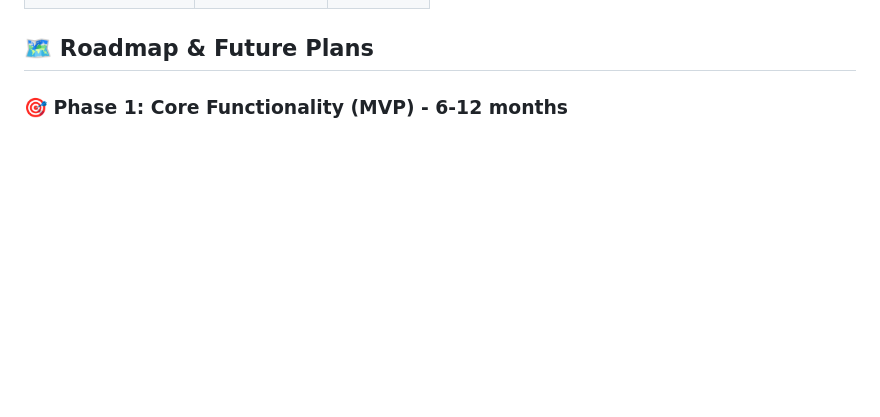
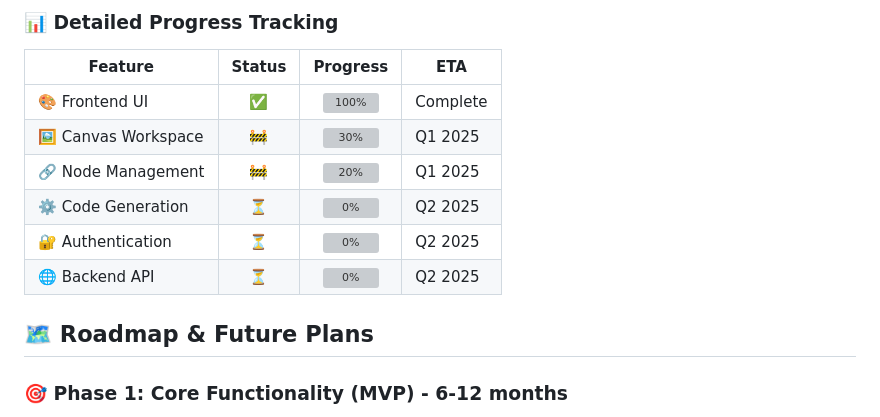
Before and after one commit to Lunarcolony/ailearning, a Markdown page: README.md, the part around one of its changes. GitHub-like rendering; blank space fills up the shorter version; grey boxes are pictures that could not be loaded.

Commit message:
Revamp README.md for enhanced clarity and visual appeal, detailing project goals, current progress, and core features.

```diff
--- a/README.md
+++ b/README.md
@@ -48,3 +137,13 @@ A visual neural network builder that allows users to create, design, and export
+### 📊 **Detailed Progress Tracking**
+
+| Feature | Status | Progress | ETA |
+|---------|:------:|:--------:|-----|
+| 🎨 Frontend UI | ✅ | ![100%](https://progress-bar.dev/100?color=00ff00) | Complete |
+| 🖼️ Canvas Workspace | 🚧 | ![30%](https://progress-bar.dev/30?color=ff9500) | Q1 2025 |
+| 🔗 Node Management | 🚧 | ![20%](https://progress-bar.dev/20?color=ff9500) | Q1 2025 |
+| ⚙️ Code Generation | ⏳ | ![0%](https://progress-bar.dev/0?color=ff0000) | Q2 2025 |
+| 🔐 Authentication | ⏳ | ![0%](https://progress-bar.dev/0?color=ff0000) | Q2 2025 |
+| 🌐 Backend API | ⏳ | ![0%](https://progress-bar.dev/0?color=ff0000) | Q2 2025 |
 
 ## 🗺️ Roadmap & Future Plans
 
```
Also changed, not shown: other parts of README.md (+127 -38 lines).
